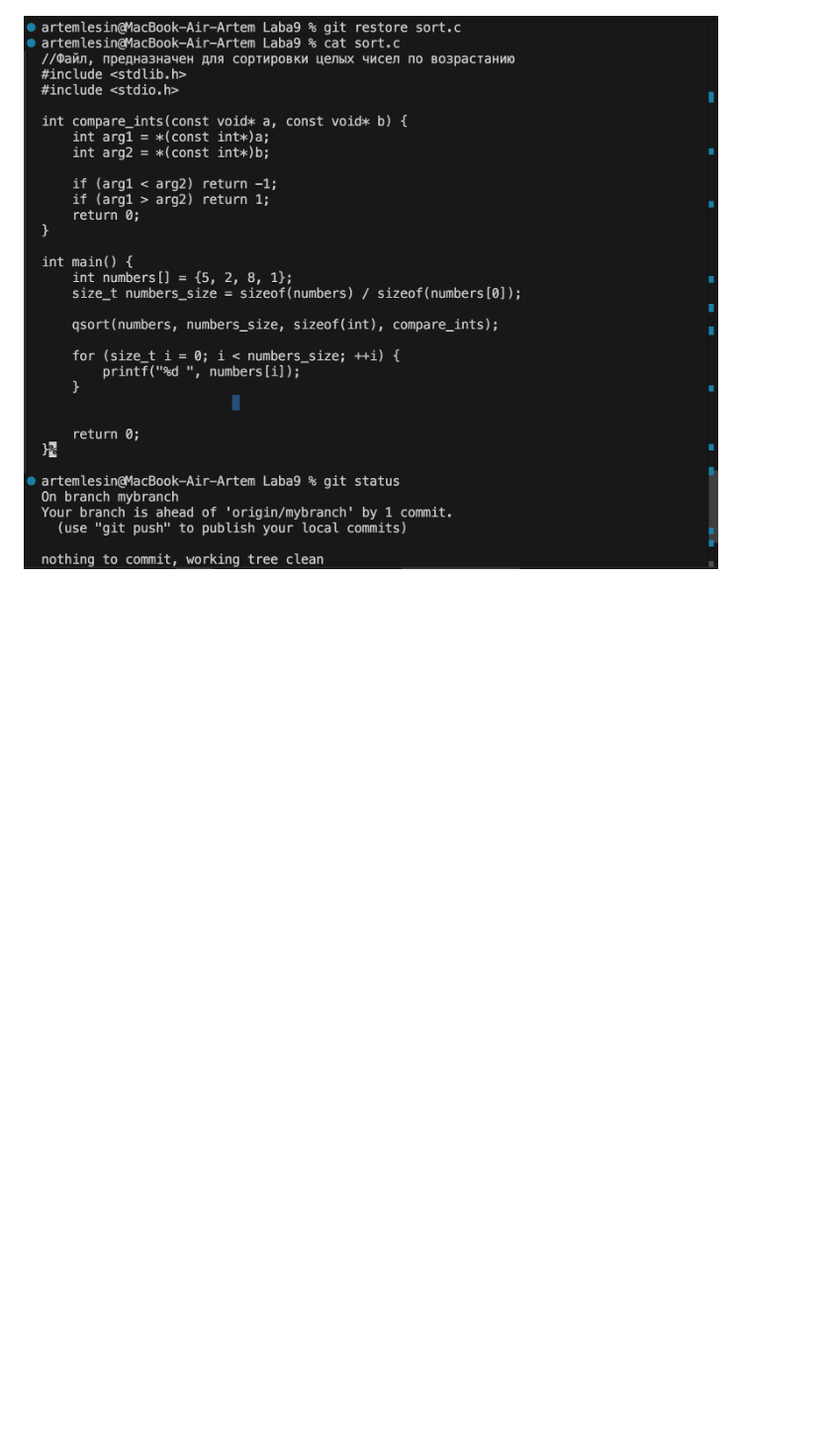
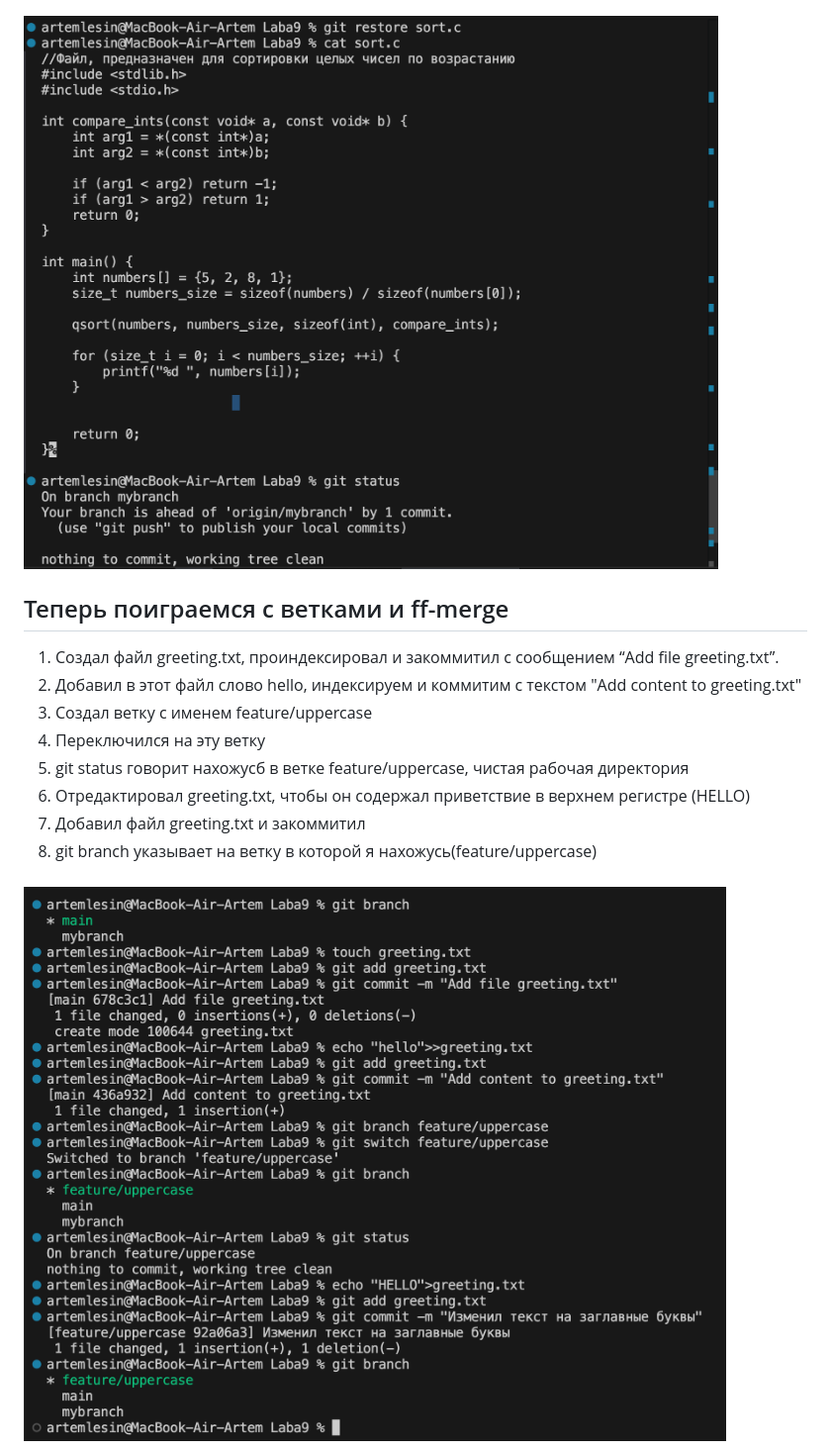
Before and after one commit to ArtemLeshin/programming-in-C, a Markdown page: README.md, the part around the change printed below. Shown: that part at 99% size. GitHub-like rendering; blank space fills up the shorter version.

Commit message:
Документация о ветках и ff_merge в README.md

```diff
--- a/README.md
+++ b/README.md
@@ -92,3 +92,18 @@ git diff --staged - показывает изменения добавленны
 22. git status покажет чистый каталог
 23. Запушим на удаленный репо ветку.
 ### ![Задание20-22](photo_mybranch/photo10.png)
+
+## Теперь поиграемся с ветками и ff-merge
+1. Создал файл greeting.txt, проиндексировал и закоммитил с
+сообщением “Add file greeting.txt”.
+2. Добавил в этот файл слово hello, индексируем и коммитим с текстом
+"Add content to greeting.txt"
+3. Создал ветку с именем feature/uppercase
+4. Переключился на эту ветку
+5. git status говорит нахожусб в ветке feature/uppercase, чистая рабочая директория
+6. Отредактировал greeting.txt, чтобы он содержал приветствие в верхнем
+регистре (HELLO)
+7. Добавил файл greeting.txt и закоммитил
+8. git branch указывает на ветку в которой я нахожусь(feature/uppercase)
+### ![Задание 1-8](photo_ff-merge/photo1.png)
+
```
Also changed, not shown: other parts of README.md (+16 -0 lines).
